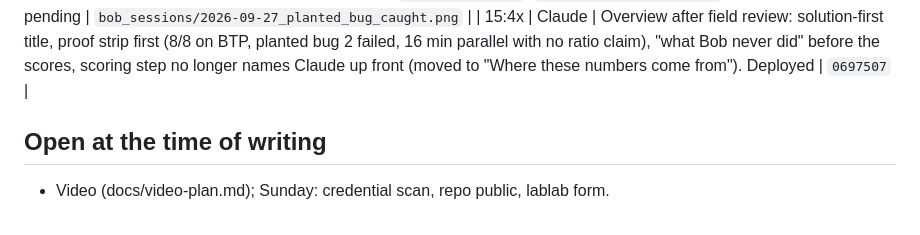
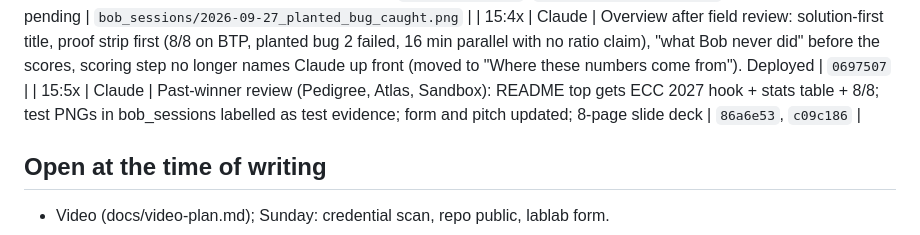
Before and after one commit to kosesena/clean-core-copilot, a Markdown page: docs/journal.md, the part around the change. Rendered like a GitHub page.

Commit message:
Journal: README, slides

```diff
--- a/docs/journal.md
+++ b/docs/journal.md
@@ -100,6 +100,7 @@ ADT MCP), **Codex** (demo page, pastes code into VS Code / BTP).
 | 15:27 | Codex | ABAP Unit **8 of 8** (Bob's 7 + legacy_rule_equivalence, 431 cases) | Test Results panel |
 | 15:33 | Codex | Planted bug: threshold 30→31 → **2 failed** (`bucket_31_lower`, `legacy_rule_equivalence`), 6 passed. Revert pending | `bob_sessions/2026-09-27_planted_bug_caught.png` |
 | 15:4x | Claude | Overview after field review: solution-first title, proof strip first (8/8 on BTP, planted bug 2 failed, 16 min parallel with no ratio claim), "what Bob never did" before the scores, scoring step no longer names Claude up front (moved to "Where these numbers come from"). Deployed | `0697507` |
+| 15:5x | Claude | Past-winner review (Pedigree, Atlas, Sandbox): README top gets ECC 2027 hook + stats table + 8/8; test PNGs in bob_sessions labelled as test evidence; form and pitch updated; 8-page slide deck | `86a6e53`, `c09c186` |
 
 ## Open at the time of writing
 
```
